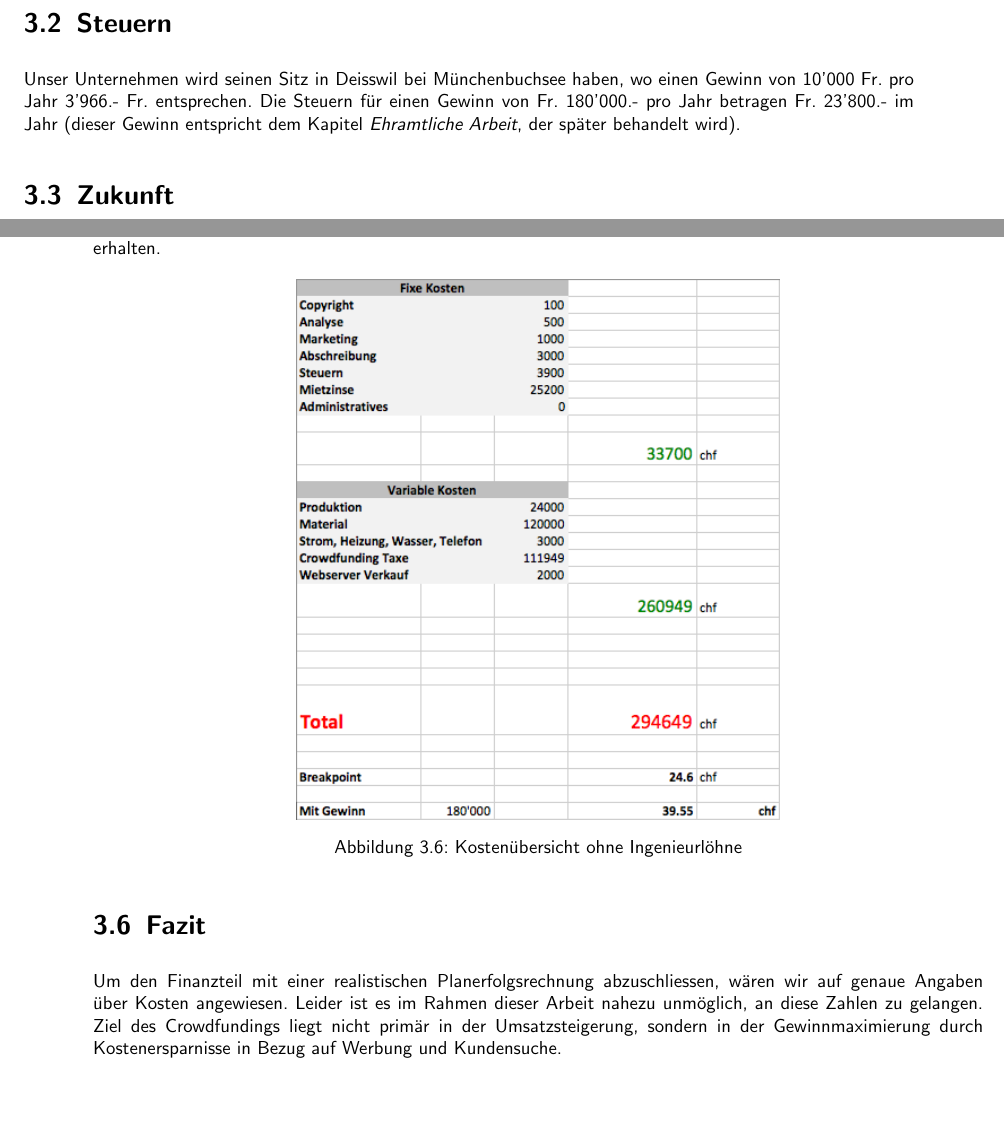
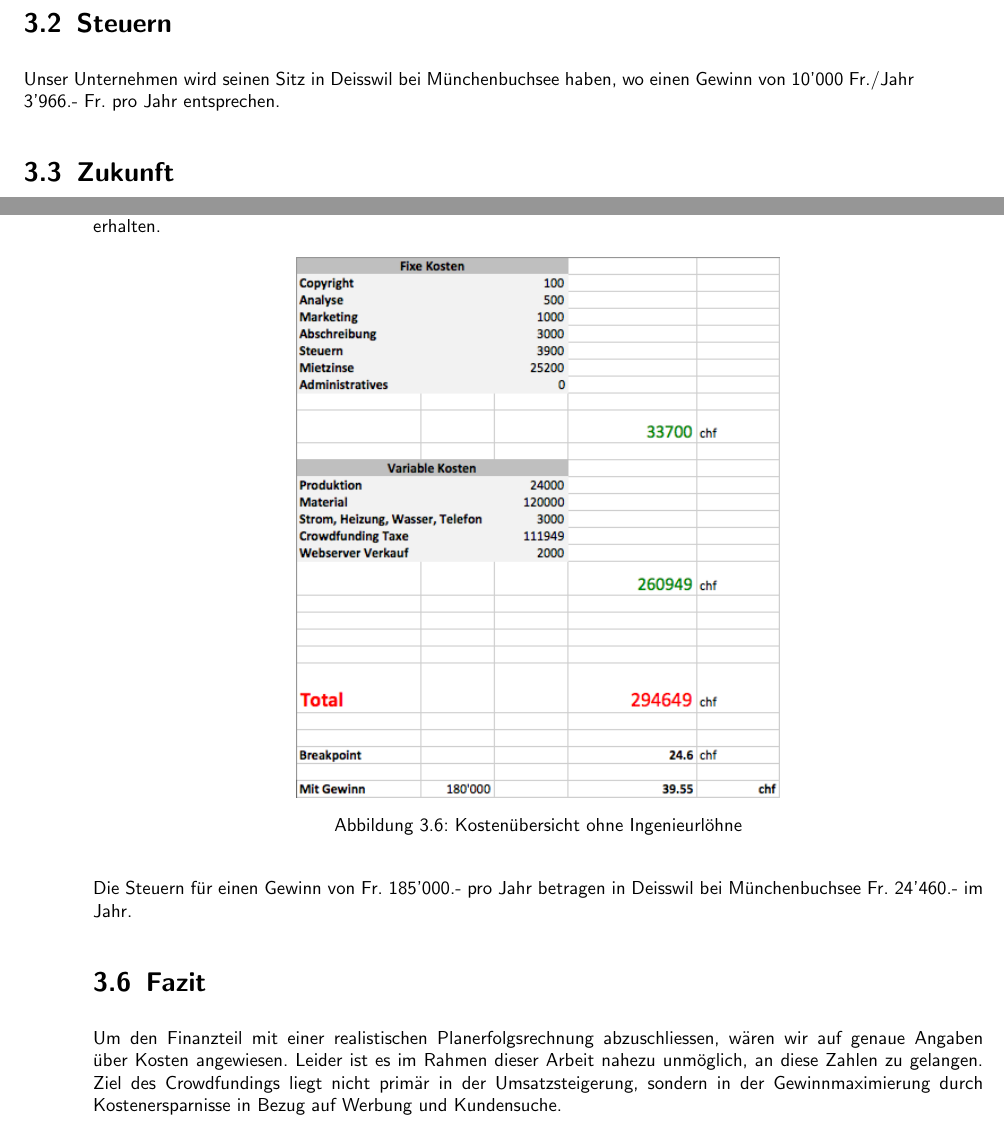
Before and after one commit to splattner/bfh_strama-innoma-casestudy, a LaTeX document (smoilet.tex, which reads kapitel/finanzen.tex): two parts of pages 16 and 19 of 27, joined at a grey line, cut so that both start at the same text. Compiled offline with pdfLaTeX.

Commit message:
Adapted text

```diff
--- a/kapitel/finanzen.tex
+++ b/kapitel/finanzen.tex
@@ -36,7 +36,7 @@ Erkl\"arung der \"ubrigen Kosten:\\
 \end{itemize}
 Da alle Teammitglieder Aktion\"are des Unternehmens sind, wird der Jahresgewinn auf alle Mitglieder verteilt.
 \section{Steuern}
-Unser Unternehmen wird seinen Sitz in Deisswil bei M\"unchenbuchsee haben, wo einen Gewinn von 10'000 Fr. pro Jahr  3'966.- Fr. entsprechen. Die Steuern f\"ur einen Gewinn von Fr. 180'000.- pro Jahr betragen Fr. 23'800.- im Jahr (dieser Gewinn entspricht dem Kapitel \textit{Ehramtliche Arbeit}, der sp\"ater behandelt wird).
+Unser Unternehmen wird seinen Sitz in Deisswil bei M\"unchenbuchsee haben, wo einen Gewinn von 10'000 Fr./Jahr  3'966.- Fr. pro Jahr entsprechen.
 \section{Zukunft}
 Wir haben die Finanzplanung f\"ur die ersten 3 Jahre erstellt. Innerhalb dieser 3 Jahre werden wir den Backers das Produkt liefern. Falls die Nachfrage vorhanden ist, planen wir eine neue Version des Smoilet Produkts in den folgenden Jahren herzustellen.
 \section{Kosten\"ubersicht}
@@ -95,7 +95,7 @@ Der Gewinn kann dann noch bis zu 185'000 Fr. maximiert werden, um einen Preis vo
 	\caption{Kosten\"ubersicht ohne Ingenieurl\"ohne}
 	\label{fig:ehramtlich}
 \end{figure}
-
+Die Steuern f\"ur einen Gewinn von Fr. 185'000.- pro Jahr betragen in Deisswil bei M\"unchenbuchsee Fr. 24'460.- im Jahr.
 
 
 \section{Fazit}
```
